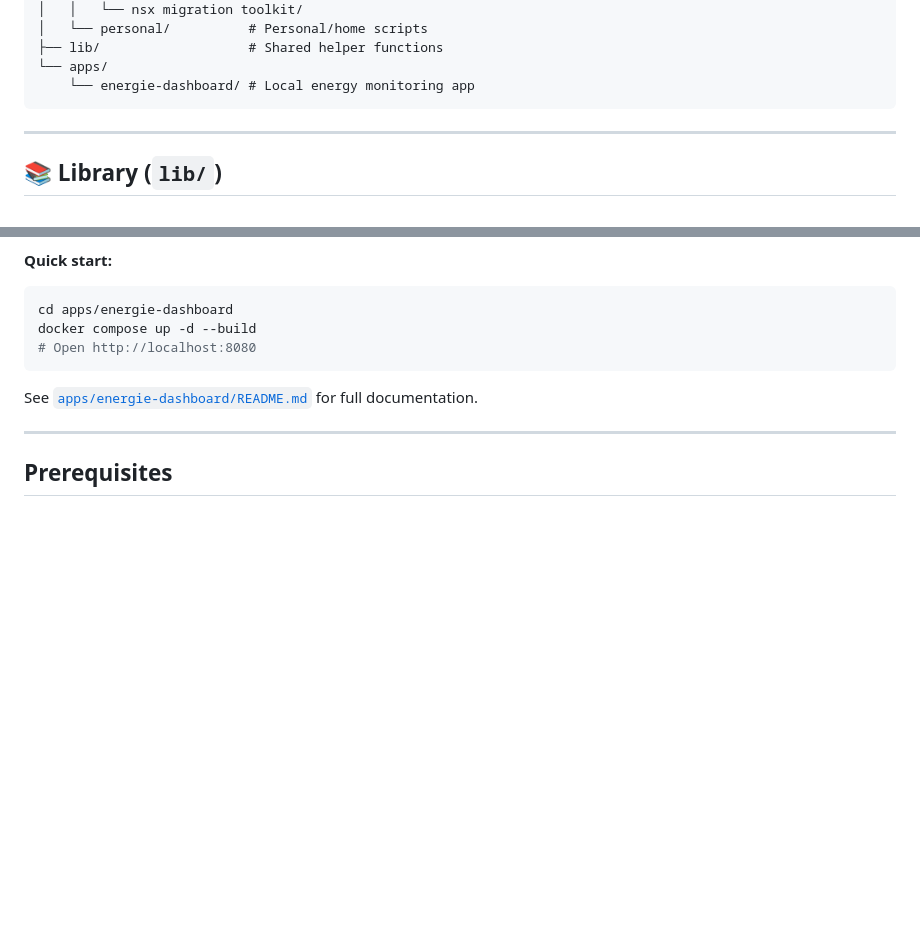
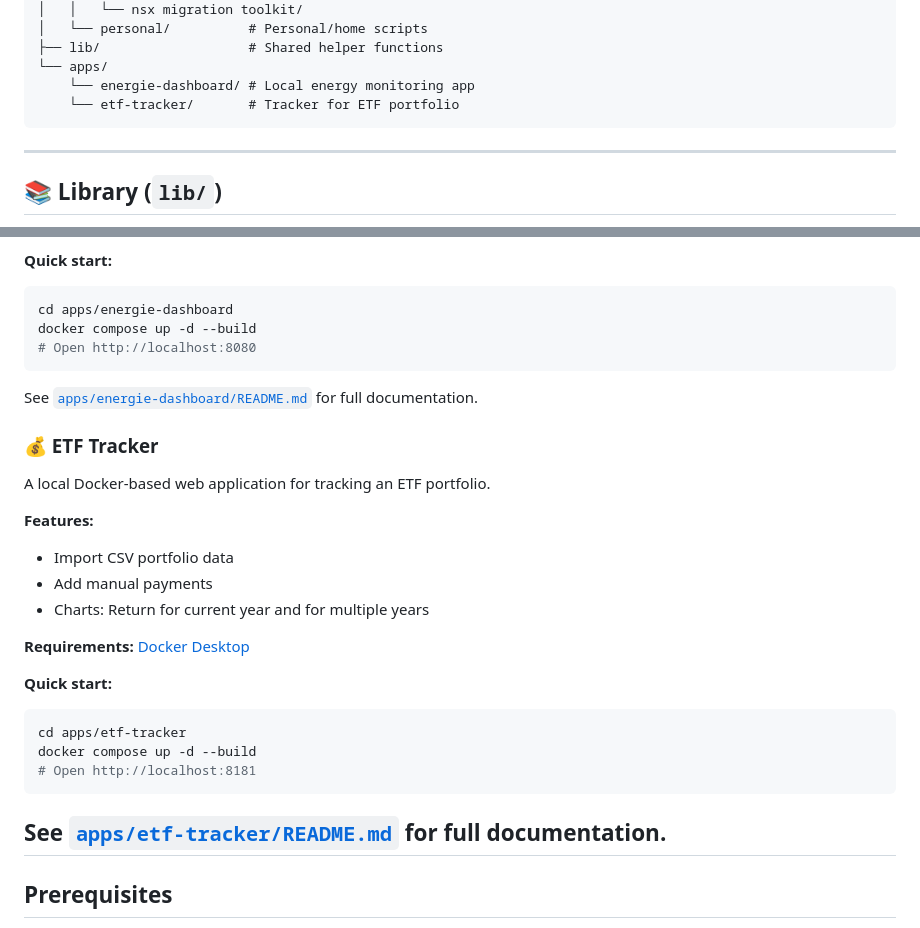
Before and after one commit to jeroenburen/Repository, a Markdown page: README.md, 2 parts joined by grey strips. Rendered like a GitHub page; blank space fills up the shorter version.

````diff
--- a/README.md
+++ b/README.md
@@ -21,6 +21,7 @@ root/
 ├── lib/                   # Shared helper functions
 └── apps/
     └── energie-dashboard/ # Local energy monitoring app
+    └── etf-tracker/       # Tracker for ETF portfolio
 ```
 
 ---
@@ -177,6 +178,25 @@ docker compose up -d --build
 
 See [`apps/energie-dashboard/README.md`](apps/energie-dashboard/README.md) for full documentation.
 
+### 💰 ETF Tracker
+
+A local Docker-based web application for tracking an ETF portfolio.
+
+**Features:**
+- Import CSV portfolio data
+- Add manual payments
+- Charts: Return for current year and for multiple years
+
+**Requirements:** [Docker Desktop](https://www.docker.com/products/docker-desktop/)
+
+**Quick start:**
+```bash
+cd apps/etf-tracker
+docker compose up -d --build
+# Open http://localhost:8181
+```
+
+See [`apps/etf-tracker/README.md`](apps/etf-tracker/README.md) for full documentation.
 ---
 
 ## Prerequisites
````
